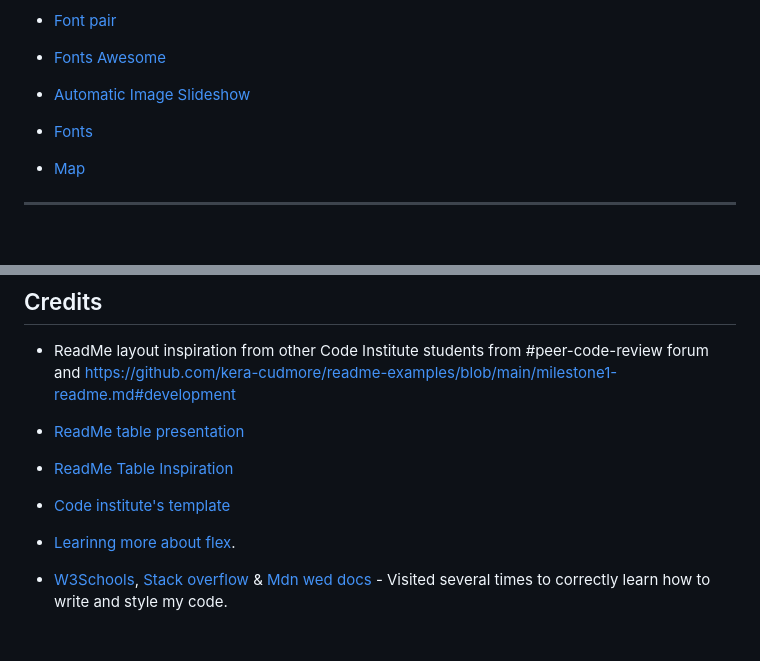
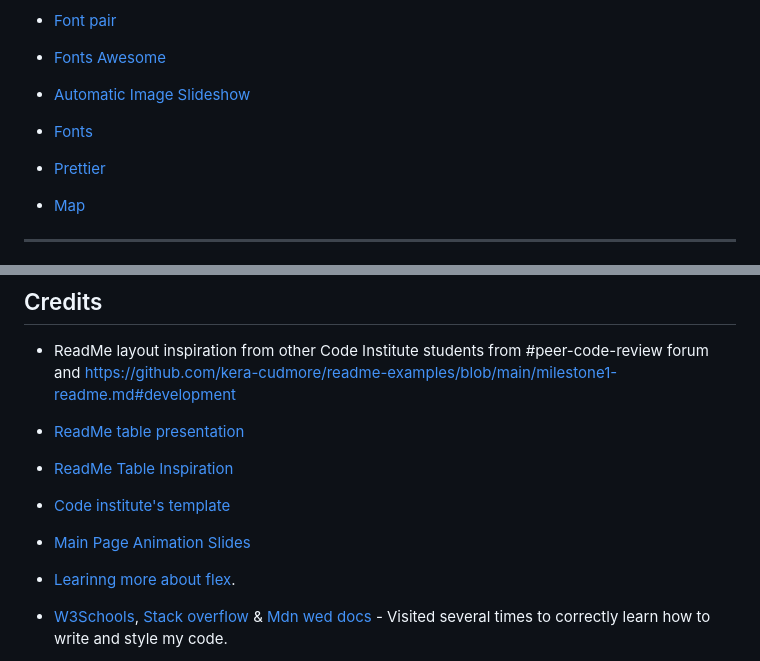
Before and after one commit to belovedpearl/Green_Space-PP1, a Markdown page: README.md, 2 parts joined by grey strips. Rendered like a GitHub page; blank space fills up the shorter version.

Commit message:
Add credit for slides animation on homepage

```diff
--- a/README.md
+++ b/README.md
@@ -487,6 +487,8 @@ The live link can be found [here](https://belovedpearl.github.io/Green_Space-PP1
 
   * [Fonts](https://fonts.google.com/)
 
+  * [Prettier](https://prettier.io/playground/)
+
   * [Map](https://www.embedgooglemap.net/locationChester)
 
 
@@ -597,6 +599,8 @@ On all html pages, some issues were found during the check over [W3C Validator c
 
 * [Code institute's template](https://github.com/Code-Institute-Org/gitpod-full-template)
 
+* [Main Page Animation Slides](https://youtu.be/FrQR7igd9bs)
+
 * [Learinng more about flex](https://www.freecodecamp.org/news/flexbox-the-ultimate-css-flex-cheatsheet/).
 
 *  [W3Schools](https://www.w3schools.com/), [Stack overflow](https://www.slackoverflow.com/) & [Mdn wed docs](https://developer.mozilla.org/en-US/) - Visited several times to correctly learn how to write and style my code.
```
